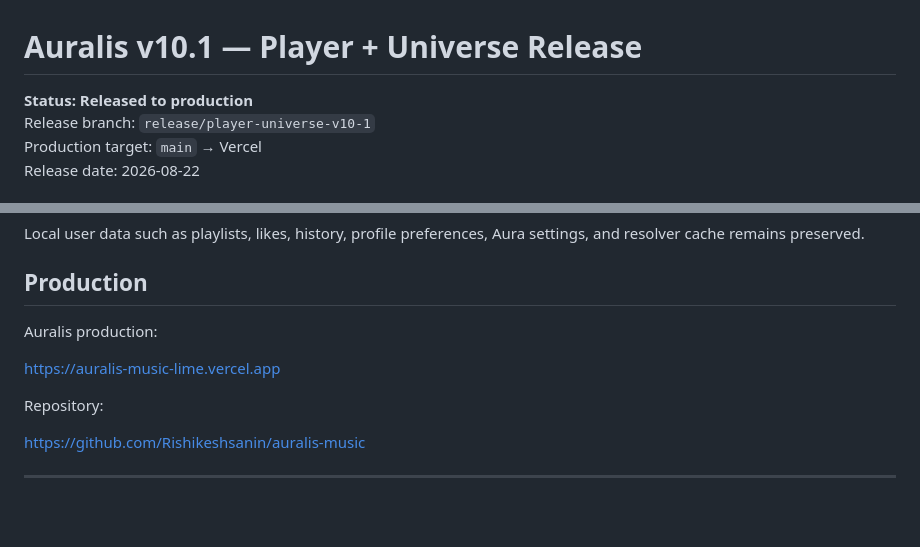
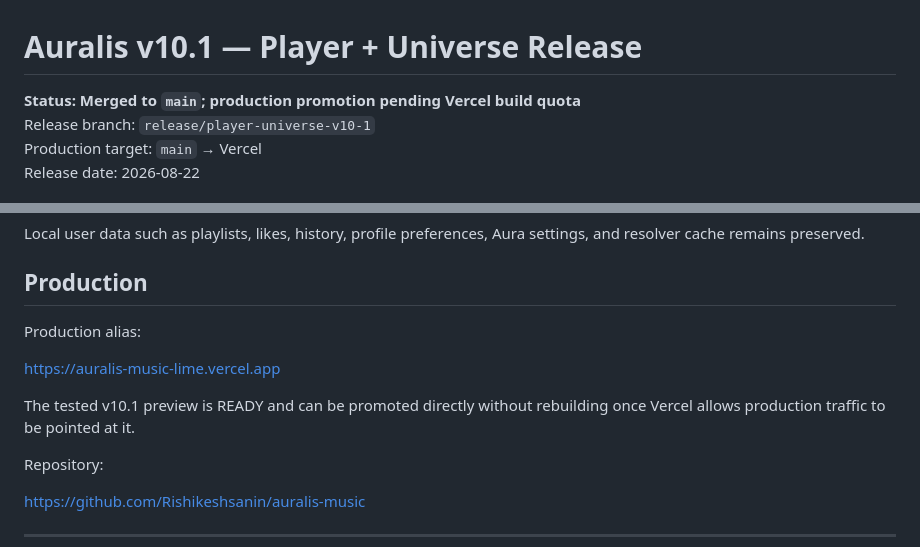
Before and after one commit to Rishikeshsanin/auralis-music, a Markdown page: docs/RELEASE_V10_1.md, 2 parts joined by grey strips. GitHub-like rendering; blank space fills up the shorter version.

Commit message:
Clarify Auralis v10.1 production promotion status [skip ci]

```diff
--- a/docs/RELEASE_V10_1.md
+++ b/docs/RELEASE_V10_1.md
@@ -1,6 +1,6 @@
 # Auralis v10.1 — Player + Universe Release
 
-**Status: Released to production**
+**Status: Merged to `main`; production promotion pending Vercel build quota**
 Release branch: `release/player-universe-v10-1`
 Production target: `main` → Vercel
 Release date: 2026-08-22
@@ -147,9 +147,11 @@ Local user data such as playlists, likes, history, profile preferences, Aura set
 
 ## Production
 
-Auralis production:
+Production alias:
 
 https://auralis-music-lime.vercel.app
+
+The tested v10.1 preview is READY and can be promoted directly without rebuilding once Vercel allows production traffic to be pointed at it.
 
 Repository:
 
```
